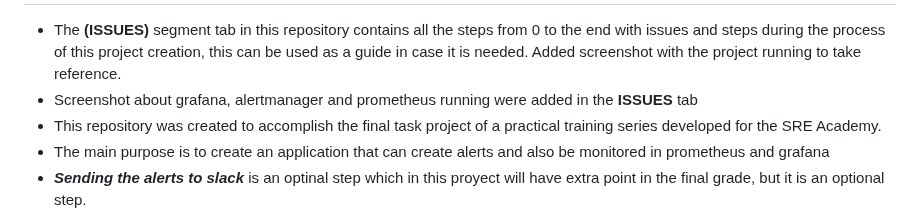
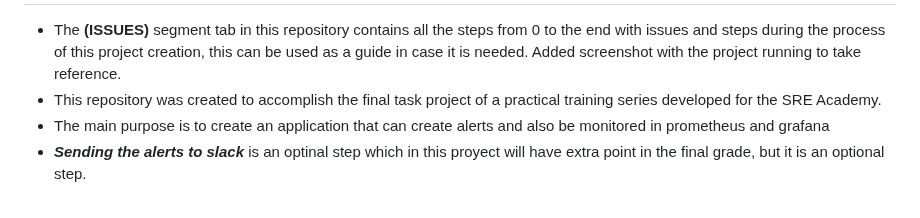
Before and after one commit to Luismd2025/MonitoringCPU-RAM-NET, a Markdown page: README.md, the part around the change. GitHub-like rendering.

```diff
--- a/README.md
+++ b/README.md
@@ -221,7 +221,6 @@ helm upgrade --install promegralert-stack prometheus-community/kube-prometheus-s
    # Notes
 
  - The **(ISSUES)** segment tab in this repository contains all the steps from 0 to the end with issues and steps during the process of this project creation, this can be used as a guide in case it is needed. Added   screenshot with the project running to take reference.
- - Screenshot about grafana, alertmanager and prometheus running were added in the **ISSUES** tab
  - This repository was created to accomplish the final task project of a practical training series developed for the SRE Academy.
  - The main purpose is to create an application that can create alerts and also be monitored in prometheus and grafana
  - ***Sending the alerts to slack*** is an optinal step which in this proyect will have extra point in the final grade, but it is an optional step.
```
